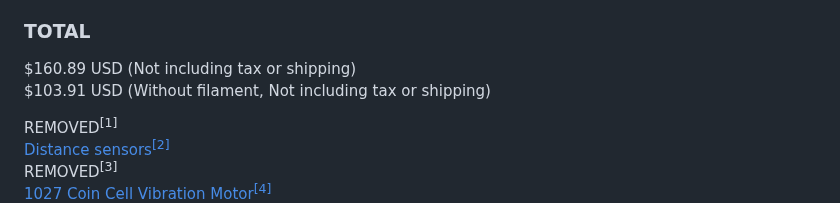
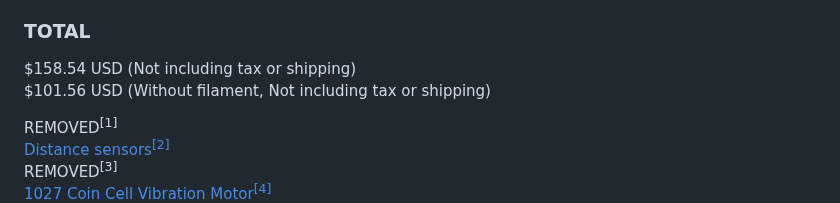
Before and after one commit to luca-anthony/S.E.N.S.E., a Markdown page: Notes/items.md, the part around the change. Drawn GitHub-style.

```diff
--- a/Notes/items.md
+++ b/Notes/items.md
@@ -14,8 +14,8 @@ Bourns Inc. MF-R050-ND PPTC Fuse<sup>[13]</sup> $9.99USD
 
 <h3>TOTAL</h3>
 
-$160.89 USD (Not including tax or shipping) \
-$103.91 USD (Without filament, Not including tax or shipping)
+$158.54 USD (Not including tax or shipping) \
+$101.56 USD (Without filament, Not including tax or shipping)
 
 <a href="">REMOVED<sup>[1]</sup></a>\
 <a href="https://www.amazon.com/dp/B09V4DS888?lv=shuf&channelId=500&plpRedirect=mhFallback">Distance sensors<sup>[2]</sup>\
```
